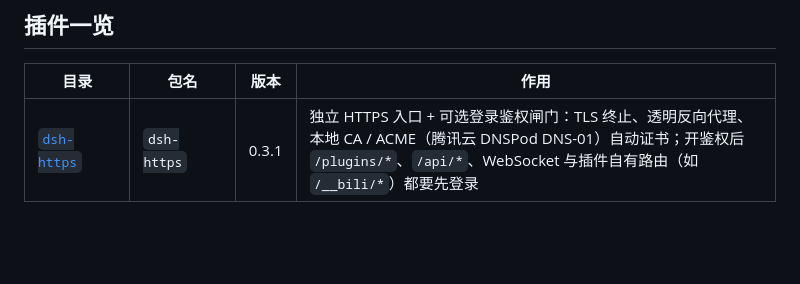
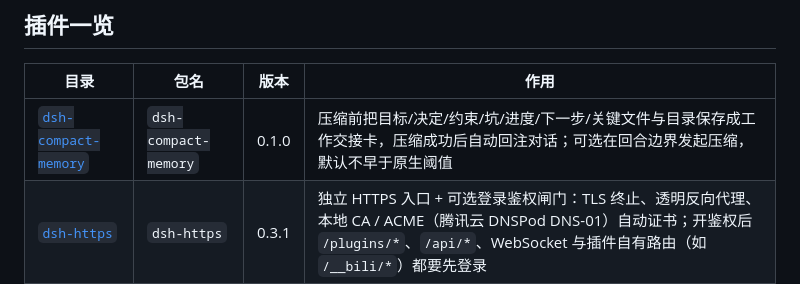
Before and after one commit to ddonggit/dsh-plugin, a Markdown page: README.md, the part around the change. Drawn GitHub-style; blank space fills up the shorter version.

Commit message:
docs: 插件表加入 dsh-compact-memory

```diff
--- a/README.md
+++ b/README.md
@@ -10,6 +10,7 @@
 
 | 目录 | 包名 | 版本 | 作用 |
 |---|---|---|---|
+| [`dsh-compact-memory`](dsh-compact-memory) | `dsh-compact-memory` | 0.1.0 | 压缩前把目标/决定/约束/坑/进度/下一步/关键文件与目录保存成工作交接卡，压缩成功后自动回注对话；可选在回合边界发起压缩，默认不早于原生阈值 |
 | [`dsh-https`](dsh-https) | `dsh-https` | 0.3.1 | 独立 HTTPS 入口 + 可选登录鉴权闸门：TLS 终止、透明反向代理、本地 CA / ACME（腾讯云 DNSPod DNS-01）自动证书；开鉴权后 `/plugins/*`、`/api/*`、WebSocket 与插件自有路由（如 `/__bili/*`）都要先登录 |
 | [`dsh-mobile`](dsh-mobile) | `dsh-mobile` | 0.8.0 | 任务完成/等待确认通知（浏览器通知与宿主端多通道推送）；移动布局交给 DSH 0.2.2 核心 |
 | [`dsh-penpot`](dsh-penpot) | `dsh-penpot` | 0.1.0 | 本机 Penpot 管理 + MCP：独立端口 3300，用户手动登录，AI 生成可编辑海报与印刷稿；支持 Linux/macOS/Windows（DSH Desktop + Docker Desktop） |
```
